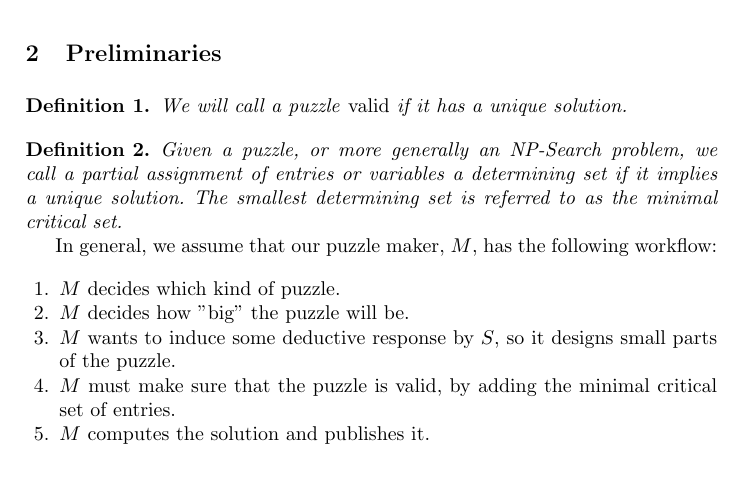
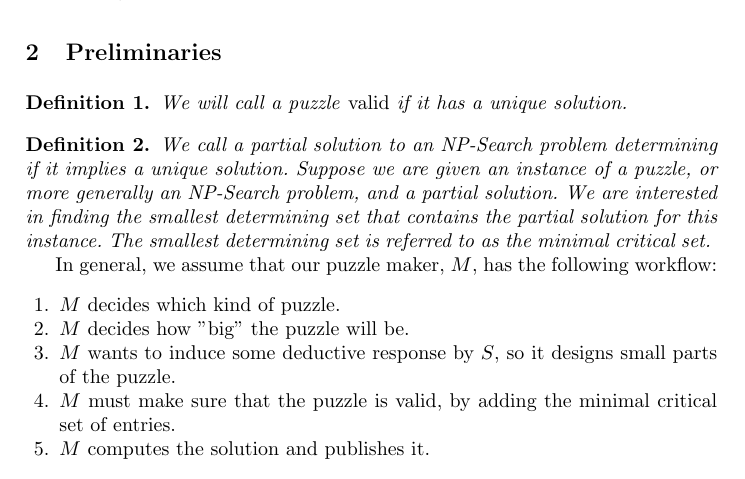
Before and after one commit to erikwaing/Techdoku, a LaTeX paper (SPC/main.tex): part of page 2 of 11, cut so that both start at the same text. Compiled offline with pdfLaTeX; a LaTeX package or settings file that is missing is left out; a missing bibliography style is replaced by a similar one.

Commit message:
minor changes

```diff
--- a/SPC/main.tex
+++ b/SPC/main.tex
@@ -106,7 +106,7 @@ We will call a puzzle \emph{valid} if it has a unique solution.
 \end{definition}
 
 \begin{definition}
-Given a puzzle, or more generally an NP-Search problem, we call a partial assignment of entries or variables a determining set if it implies a unique solution. The smallest determining set is referred to as the minimal critical set.
+We call a partial solution to an NP-Search problem determining if it implies a unique solution. Suppose we are given an instance of a puzzle, or more generally an NP-Search problem, and a partial solution. We are interested in finding the smallest determining set that contains the partial solution for this instance. The smallest determining set is referred to as the minimal critical set.
 \end{defintion}
 
 In general, we assume that our puzzle maker, $M$, has the following workflow:
```
